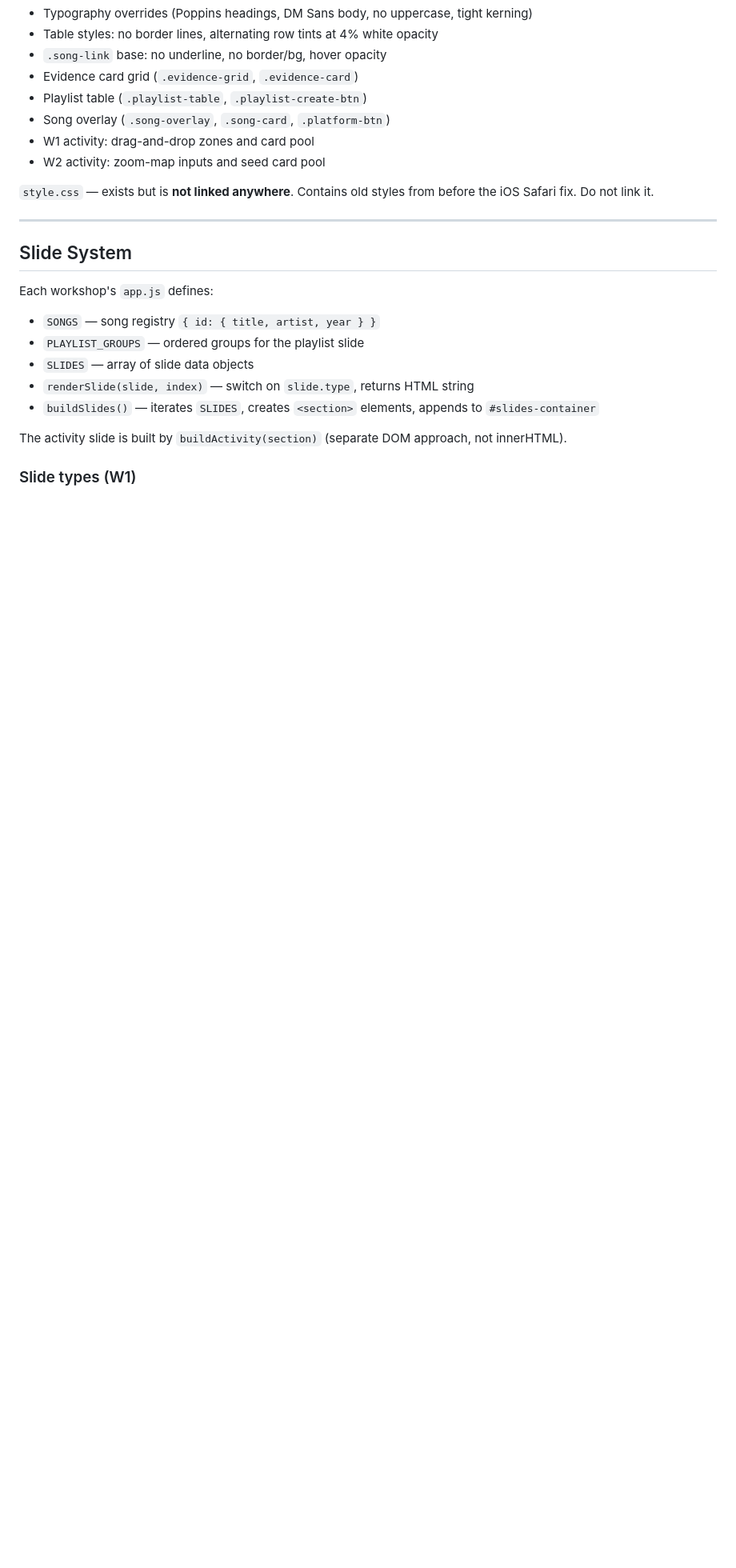
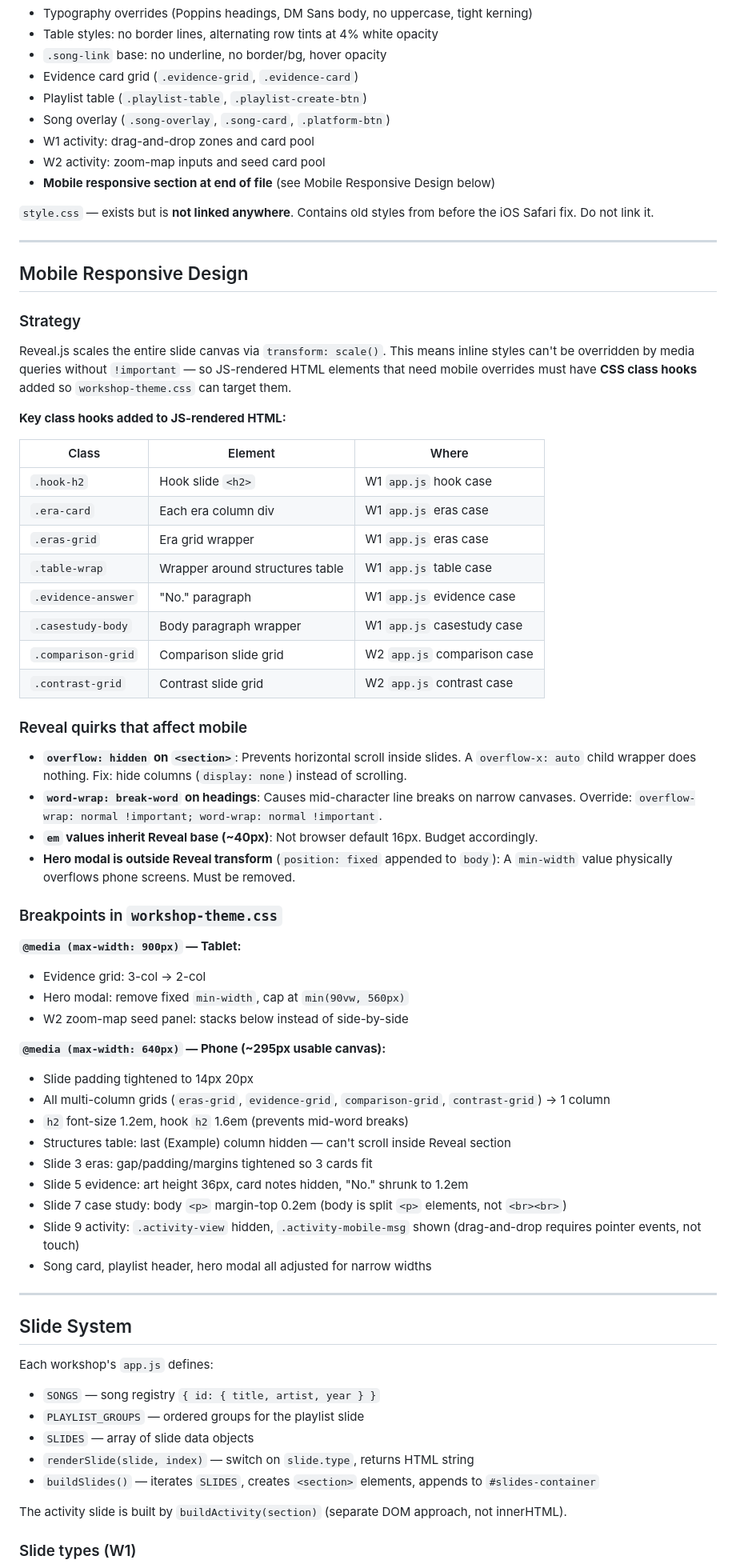
Before and after one commit to dougmcarthur/songwriting-workshop, a Markdown page: context.md, the part around one of its changes. Shown at 80% size. Rendered like a GitHub page; blank space fills up the shorter version.

Commit message:
docs: update context.md with mobile responsive design section and corrected Reveal config
https://claude.ai/code/session_01EFYWcZRgdfnuetXJeceih7

```diff
--- a/context.md
+++ b/context.md
@@ -90,8 +93,55 @@ body, .reveal-viewport { background: var(--bg) !important; }
 - Song overlay (`.song-overlay`, `.song-card`, `.platform-btn`)
 - W1 activity: drag-and-drop zones and card pool
 - W2 activity: zoom-map inputs and seed card pool
+- **Mobile responsive section at end of file** (see Mobile Responsive Design below)
 
 `style.css` — exists but is **not linked anywhere**. Contains old styles from before the iOS Safari fix. Do not link it.
+
+---
+
+## Mobile Responsive Design
+
+### Strategy
+
+Reveal.js scales the entire slide canvas via `transform: scale()`. This means inline styles can't be overridden by media queries without `!important` — so JS-rendered HTML elements that need mobile overrides must have **CSS class hooks** added so `workshop-theme.css` can target them.
+
+**Key class hooks added to JS-rendered HTML:**
+
+| Class | Element | Where |
+|-------|---------|--------|
+| `.hook-h2` | Hook slide `<h2>` | W1 `app.js` hook case |
+| `.era-card` | Each era column div | W1 `app.js` eras case |
+| `.eras-grid` | Era grid wrapper | W1 `app.js` eras case |
+| `.table-wrap` | Wrapper around structures table | W1 `app.js` table case |
+| `.evidence-answer` | "No." paragraph | W1 `app.js` evidence case |
+| `.casestudy-body` | Body paragraph wrapper | W1 `app.js` casestudy case |
+| `.comparison-grid` | Comparison slide grid | W2 `app.js` comparison case |
+| `.contrast-grid` | Contrast slide grid | W2 `app.js` contrast case |
+
+### Reveal quirks that affect mobile
+
+- **`overflow: hidden` on `<section>`**: Prevents horizontal scroll inside slides. A `overflow-x: auto` child wrapper does nothing. Fix: hide columns (`display: none`) instead of scrolling.
+- **`word-wrap: break-word` on headings**: Causes mid-character line breaks on narrow canvases. Override: `overflow-wrap: normal !important; word-wrap: normal !important`.
+- **`em` values inherit Reveal base (~40px)**: Not browser default 16px. Budget accordingly.
+- **Hero modal is outside Reveal transform** (`position: fixed` appended to `body`): A `min-width` value physically overflows phone screens. Must be removed.
+
+### Breakpoints in `workshop-theme.css`
+
+**`@media (max-width: 900px)` — Tablet:**
+- Evidence grid: 3-col → 2-col
+- Hero modal: remove fixed `min-width`, cap at `min(90vw, 560px)`
+- W2 zoom-map seed panel: stacks below instead of side-by-side
+
+**`@media (max-width: 640px)` — Phone (~295px usable canvas):**
+- Slide padding tightened to 14px 20px
+- All multi-column grids (`eras-grid`, `evidence-grid`, `comparison-grid`, `contrast-grid`) → 1 column
+- `h2` font-size 1.2em, hook `h2` 1.6em (prevents mid-word breaks)
+- Structures table: last (Example) column hidden — can't scroll inside Reveal section
+- Slide 3 eras: gap/padding/margins tightened so 3 cards fit
+- Slide 5 evidence: art height 36px, card notes hidden, "No." shrunk to 1.2em
+- Slide 7 case study: body `<p>` margin-top 0.2em (body is split `<p>` elements, not `<br><br>`)
+- Slide 9 activity: `.activity-view` hidden, `.activity-mobile-msg` shown (drag-and-drop requires pointer events, not touch)
+- Song card, playlist header, hero modal all adjusted for narrow widths
 
 ---
 
```
Also changed, not shown: other parts of context.md (+9 -5 lines).
